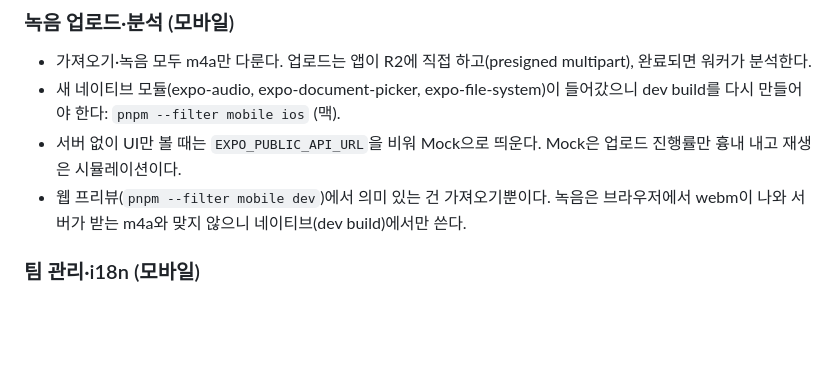
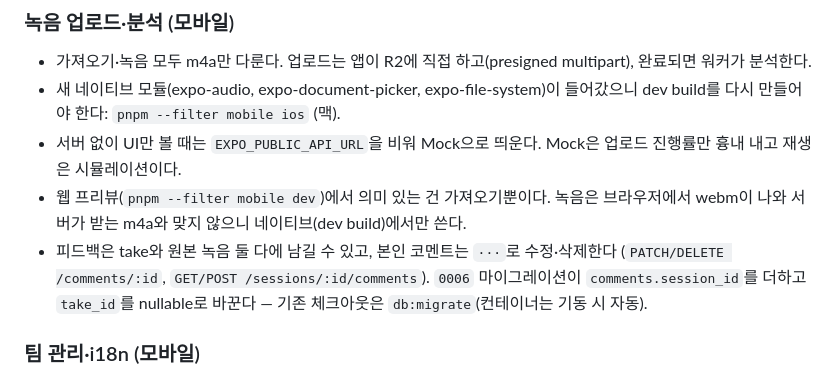
Before and after one commit to dongqui/bandapp, a Markdown page: README.md, the part around the change. Drawn GitHub-style; blank space fills up the shorter version.

Commit message:
docs: describe comment edit/delete and original recording feedback
Co-Authored-By: Claude Fable 5.1 <noreply@anthropic.com>

```diff
--- a/README.md
+++ b/README.md
@@ -52,6 +52,7 @@ docker compose up --build -d
 - 새 네이티브 모듈(expo-audio, expo-document-picker, expo-file-system)이 들어갔으니 dev build를 다시 만들어야 한다: `pnpm --filter mobile ios` (맥).
 - 서버 없이 UI만 볼 때는 `EXPO_PUBLIC_API_URL`을 비워 Mock으로 띄운다. Mock은 업로드 진행률만 흉내 내고 재생은 시뮬레이션이다.
 - 웹 프리뷰(`pnpm --filter mobile dev`)에서 의미 있는 건 가져오기뿐이다. 녹음은 브라우저에서 webm이 나와 서버가 받는 m4a와 맞지 않으니 네이티브(dev build)에서만 쓴다.
+- 피드백은 take와 원본 녹음 둘 다에 남길 수 있고, 본인 코멘트는 `···`로 수정·삭제한다 (`PATCH/DELETE /comments/:id`, `GET/POST /sessions/:id/comments`). `0006` 마이그레이션이 `comments.session_id`를 더하고 `take_id`를 nullable로 바꾼다 — 기존 체크아웃은 `db:migrate`(컨테이너는 기동 시 자동).
 
 ### 팀 관리·i18n (모바일)
 
```
Also changed, not shown: docs/backlog.md (+3 -3 lines).
